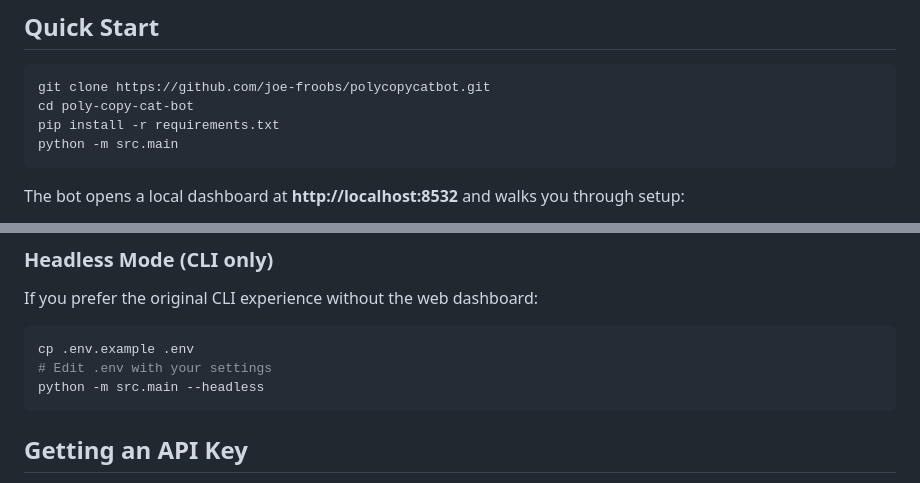
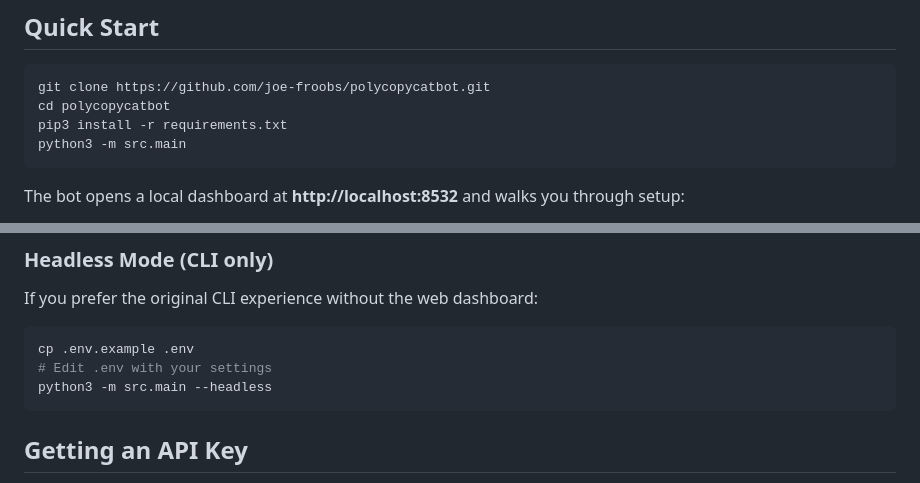
Before and after one commit to joe-froobs/polycopycatbot, a Markdown page: README.md, 2 parts joined by grey strips. GitHub-like rendering.

Commit message:
fix: correct cd path and use python3/pip3 in README
Co-Authored-By: Claude Opus 4.6 <noreply@anthropic.com>

````diff
--- a/README.md
+++ b/README.md
@@ -8,9 +8,9 @@ Free, open-source copy trading bot for [Polymarket](https://polymarket.com). Mon
 
 ```bash
 git clone https://github.com/joe-froobs/polycopycatbot.git
-cd poly-copy-cat-bot
-pip install -r requirements.txt
-python -m src.main
+cd polycopycatbot
+pip3 install -r requirements.txt
+python3 -m src.main
 ```
 
 The bot opens a local dashboard at **http://localhost:8532** and walks you through setup:
@@ -29,7 +29,7 @@ If you prefer the original CLI experience without the web dashboard:
 ```bash
 cp .env.example .env
 # Edit .env with your settings
-python -m src.main --headless
+python3 -m src.main --headless
 ```
 
 ## Getting an API Key
````
